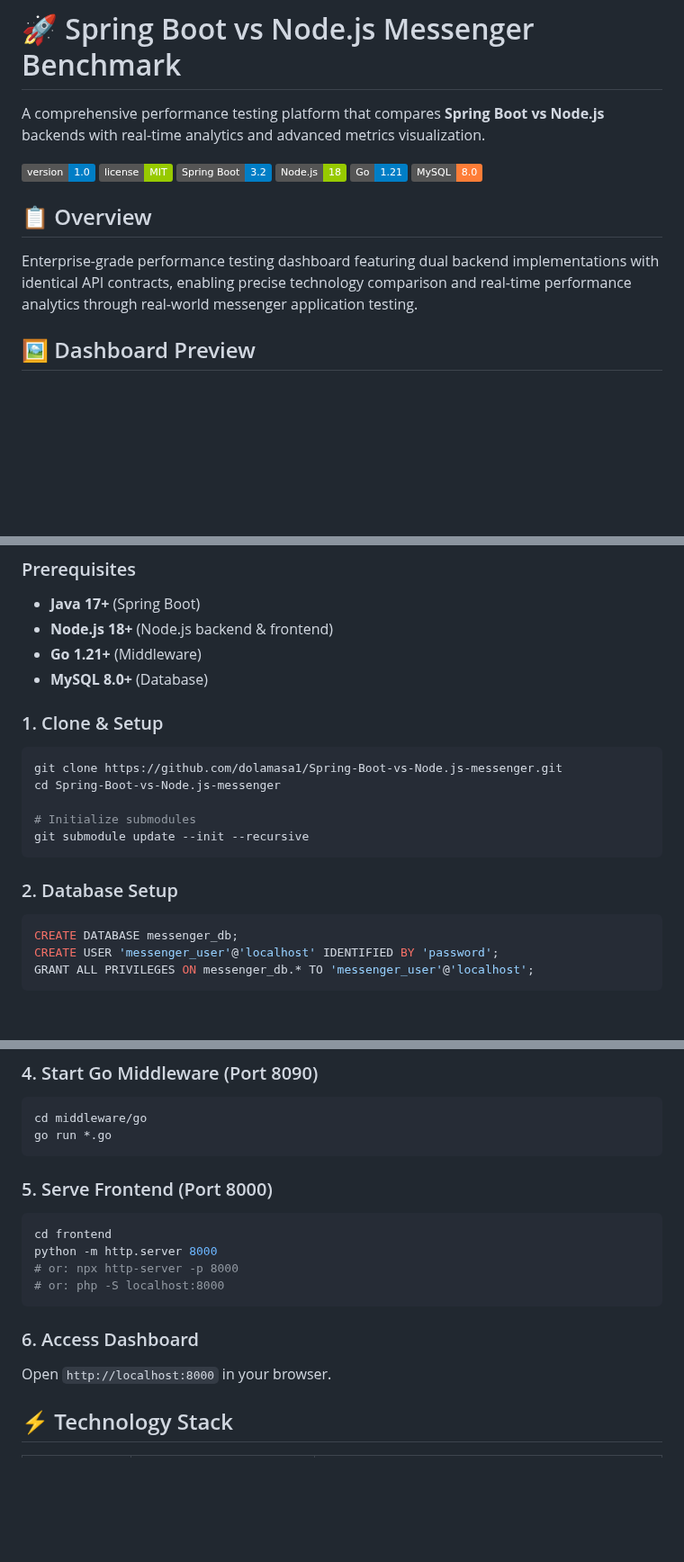
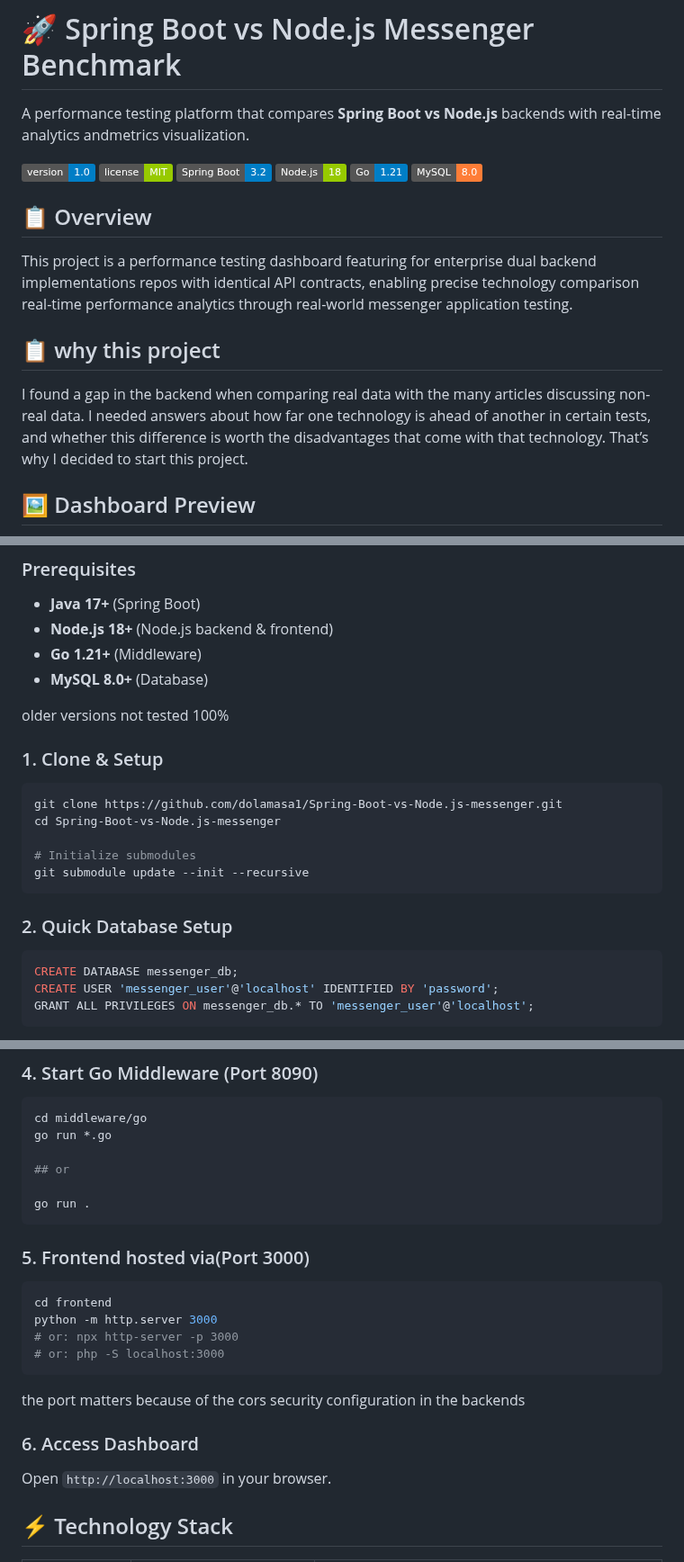
Before and after one commit to dolamasa1/Node.js-vs-Spring-Boot-Messenger-Benchmark, a Markdown page: README.md, 3 parts joined by grey strips. Shown at 90% size. GitHub-like rendering; badges without logos; blank space fills up the shorter version.

````diff
--- a/README.md
+++ b/README.md
@@ -1,6 +1,6 @@
 # 🚀 Spring Boot vs Node.js Messenger Benchmark
 
-A comprehensive performance testing platform that compares **Spring Boot vs Node.js** backends with real-time analytics and advanced metrics visualization.
+A performance testing platform that compares **Spring Boot vs Node.js** backends with real-time analytics andmetrics visualization.
 
 ![Version](https://img.shields.io/badge/version-1.0-blue)
 ![License](https://img.shields.io/badge/license-MIT-green)
@@ -11,7 +11,14 @@ A comprehensive performance testing platform that compares **Spring Boot vs Node
 
 ## 📋 Overview
 
-Enterprise-grade performance testing dashboard featuring dual backend implementations with identical API contracts, enabling precise technology comparison and real-time performance analytics through real-world messenger application testing.
+This project is a performance testing dashboard featuring for enterprise dual backend implementations repos with identical API contracts, enabling precise technology comparison real-time performance analytics through real-world messenger application testing.
+
+## 📋 why this project
+
+I found a gap in the backend when comparing real data with the many articles discussing non-real data. I needed answers about how far one technology is ahead of another in certain tests, and whether this difference is worth the disadvantages that come with that technology.
+That’s why I decided to start this project.
+
+
 
 ## 🖼️ Dashboard Preview
 
@@ -38,6 +47,8 @@ Spring Boot vs Node.js Messenger Benchmark/
 - **Go 1.21+** (Middleware)
 - **MySQL 8.0+** (Database)
 
+older versions not tested 100%
+
 ### 1. Clone & Setup
 ```bash
 git clone https://github.com/dolamasa1/Spring-Boot-vs-Node.js-messenger.git
@@ -47,7 +58,7 @@ cd Spring-Boot-vs-Node.js-messenger
 git submodule update --init --recursive
 ```
 
-### 2. Database Setup
+### 2. Quick Database Setup
 ```sql
 CREATE DATABASE messenger_db;
 CREATE USER 'messenger_user'@'localhost' IDENTIFIED BY 'password';
@@ -73,18 +84,23 @@ npm start
 ```bash
 cd middleware/go
 go run *.go
+
+## or
+
+go run .
 ```
 
-### 5. Serve Frontend (Port 8000)
+### 5. Frontend hosted via(Port 3000)
 ```bash
 cd frontend
-python -m http.server 8000
-# or: npx http-server -p 8000
-# or: php -S localhost:8000
+python -m http.server 3000
+# or: npx http-server -p 3000
+# or: php -S localhost:3000
 ```
+the port matters because of the cors security configuration in the backends
 
 ### 6. Access Dashboard
-Open `http://localhost:8000` in your browser.
+Open `http://localhost:3000` in your browser.
 
 ## ⚡ Technology Stack
 
````
Also changed, not shown: other parts of README.md (+29 -48 lines).
